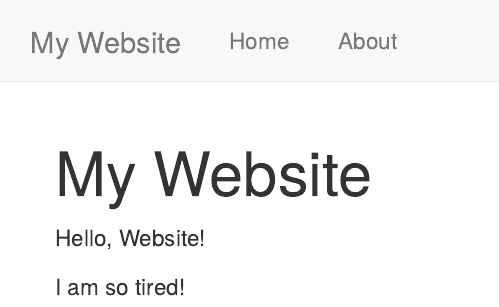
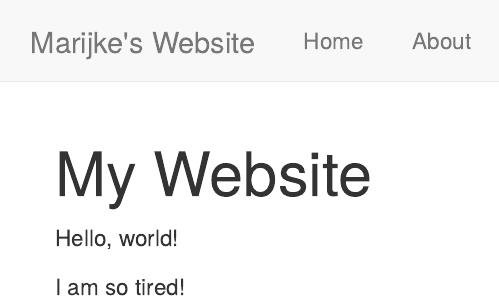
Before and after one commit to marijkevdg/marijkes-test-site, an R Markdown document (index.Rmd): the page in a window 1100 px wide, from its top. Rendered offline with R 4.5, knitr and Pandoc, with nearby package versions.

Commit message:
new edits

```diff
--- a/_site.yml
+++ b/_site.yml
@@ -1,6 +1,6 @@
 name: "my-website"
 navbar:
-  title: "My Website"
+  title: "Marijke's Website"
   left:
     - text: "Home"
       href: index.html
--- a/index.Rmd
+++ b/index.Rmd
@@ -2,6 +2,6 @@
 title: "My Website"
 ---
 
-Hello, Website!
+Hello, world!
 
 I am so tired!
```
Also changed, not shown: 2 other files.
